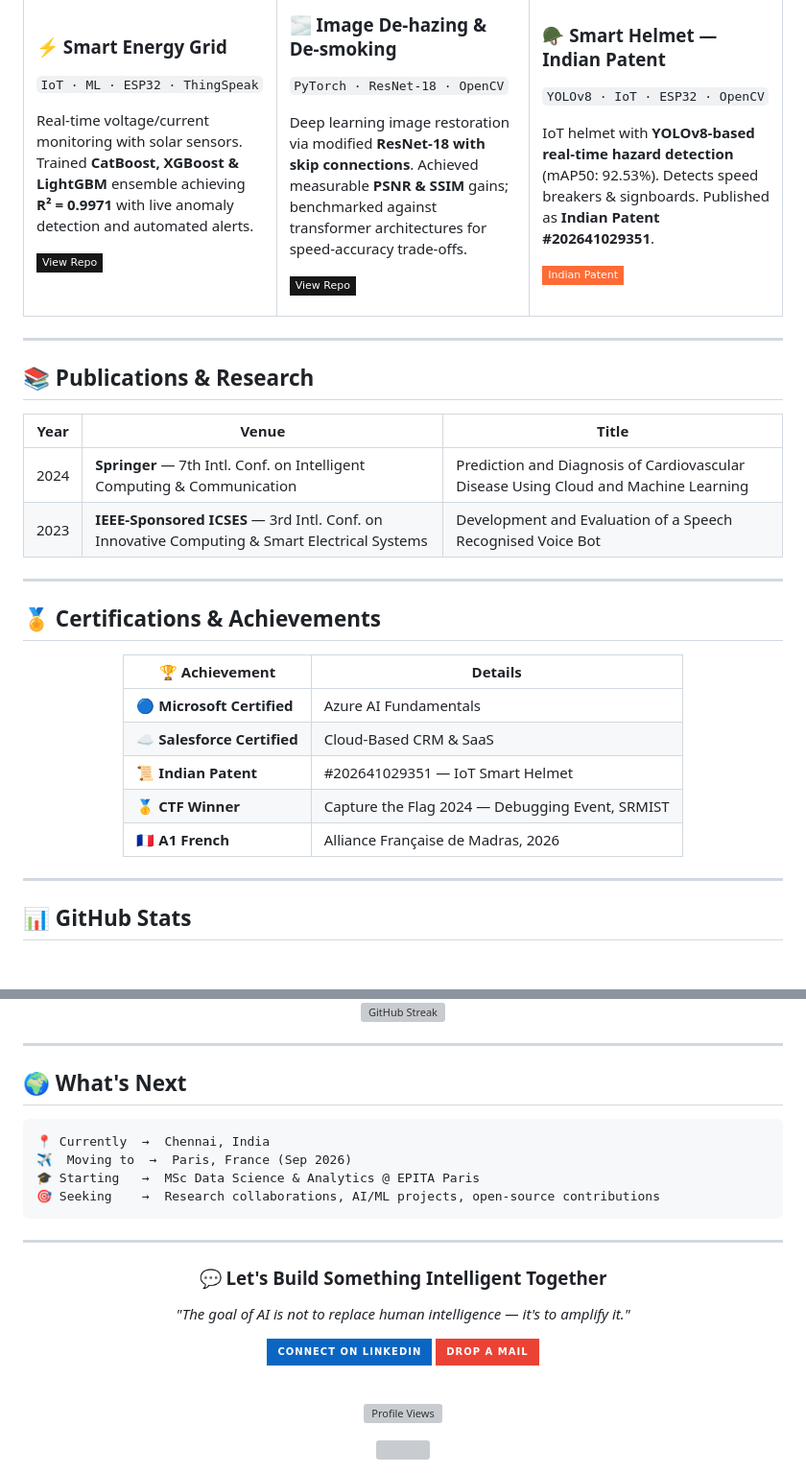
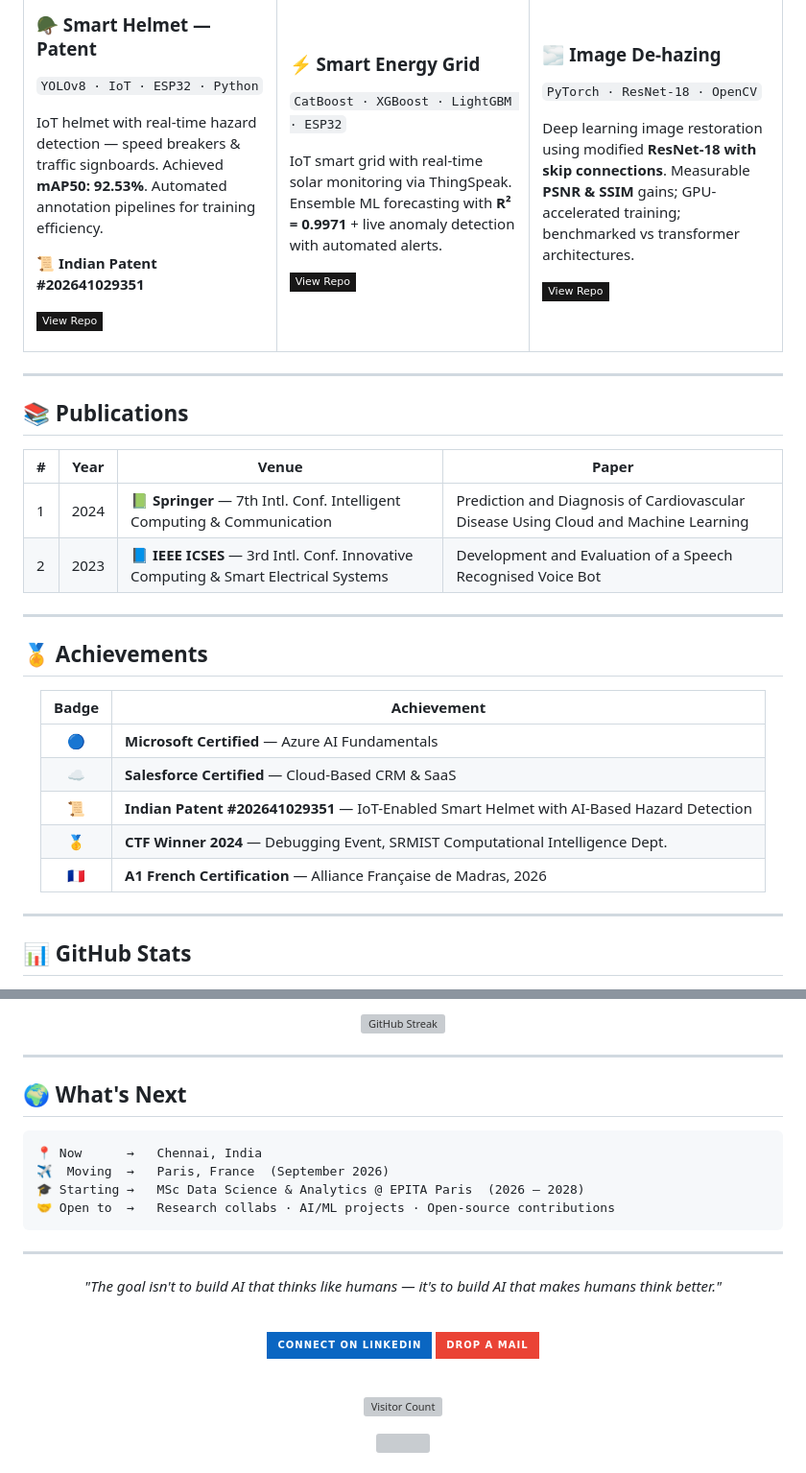
Before and after one commit to Rishianandd/Rishianandd, a Markdown page: README.md, 2 parts joined by grey strips. Shown at 96% size. Drawn GitHub-style; badges without logos; blank space fills up the shorter version; grey boxes are pictures that could not be loaded.

````diff
--- a/README.md
+++ b/README.md
@@ -106,32 +113,34 @@ rishi = {
 <tr>
 <td width="33%" valign="top">
 
-### ⚡ Smart Energy Grid
-`IoT · ML · ESP32 · ThingSpeak`
+### 🪖 Smart Helmet — Patent
+`YOLOv8 · IoT · ESP32 · Python`
 
-Real-time voltage/current monitoring with solar sensors. Trained **CatBoost, XGBoost & LightGBM** ensemble achieving **R² = 0.9971** with live anomaly detection and automated alerts.
+IoT helmet with real-time hazard detection — speed breakers & traffic signboards. Achieved **mAP50: 92.53%**. Automated annotation pipelines for training efficiency.
 
-[![View](https://img.shields.io/badge/View_Repo-181717?style=flat-square&logo=github)](https://github.com/RishiAnandd)
+📜 **Indian Patent #202641029351**
+
+[![Repo](https://img.shields.io/badge/View_Repo-181717?style=flat-square&logo=github&logoColor=white)](https://github.com/Rishianandd)
 
 </td>
 <td width="33%" valign="top">
 
-### 🌫️ Image De-hazing & De-smoking
-`PyTorch · ResNet-18 · OpenCV`
+### ⚡ Smart Energy Grid
+`CatBoost · XGBoost · LightGBM · ESP32`
 
-Deep learning image restoration via modified **ResNet-18 with skip connections**. Achieved measurable **PSNR & SSIM** gains; benchmarked against transformer architectures for speed-accuracy trade-offs.
+IoT smart grid with real-time solar monitoring via ThingSpeak. Ensemble ML forecasting with **R² = 0.9971** + live anomaly detection with automated alerts.
 
-[![View](https://img.shields.io/badge/View_Repo-181717?style=flat-square&logo=github)](https://github.com/RishiAnandd)
+[![Repo](https://img.shields.io/badge/View_Repo-181717?style=flat-square&logo=github&logoColor=white)](https://github.com/Rishianandd)
 
 </td>
 <td width="33%" valign="top">
 
-### 🪖 Smart Helmet — Indian Patent
-`YOLOv8 · IoT · ESP32 · OpenCV`
+### 🌫️ Image De-hazing
+`PyTorch · ResNet-18 · OpenCV`
 
-IoT helmet with **YOLOv8-based real-time hazard detection** (mAP50: 92.53%). Detects speed breakers & signboards. Published as **Indian Patent #202641029351**.
+Deep learning image restoration using modified **ResNet-18 with skip connections**. Measurable **PSNR & SSIM** gains; GPU-accelerated training; benchmarked vs transformer architectures.
 
-[![Patent](https://img.shields.io/badge/Indian_Patent-FF6B35?style=flat-square&logo=academia&logoColor=white)](https://github.com/RishiAnandd)
+[![Repo](https://img.shields.io/badge/View_Repo-181717?style=flat-square&logo=github&logoColor=white)](https://github.com/Rishianandd)
 
 </td>
 </tr>
@@ -139,26 +148,26 @@ IoT helmet with **YOLOv8-based real-time hazard detection** (mAP50: 92.53%). Det
 
 ---
 
-## 📚 Publications & Research
+## 📚 Publications
 
-| Year | Venue | Title |
-|------|-------|-------|
-| 2024 | **Springer** — 7th Intl. Conf. on Intelligent Computing & Communication | Prediction and Diagnosis of Cardiovascular Disease Using Cloud and Machine Learning |
-| 2023 | **IEEE-Sponsored ICSES** — 3rd Intl. Conf. on Innovative Computing & Smart Electrical Systems | Development and Evaluation of a Speech Recognised Voice Bot |
+| # | Year | Venue | Paper |
+|---|------|-------|-------|
+| 1 | 2024 | 📗 **Springer** — 7th Intl. Conf. Intelligent Computing & Communication | Prediction and Diagnosis of Cardiovascular Disease Using Cloud and Machine Learning |
+| 2 | 2023 | 📘 **IEEE ICSES** — 3rd Intl. Conf. Innovative Computing & Smart Electrical Systems | Development and Evaluation of a Speech Recognised Voice Bot |
 
 ---
 
-## 🏅 Certifications & Achievements
+## 🏅 Achievements
 
 <div align="center">
 
-| 🏆 Achievement | Details |
-|---|---|
-| 🔵 **Microsoft Certified** | Azure AI Fundamentals |
-| ☁️ **Salesforce Certified** | Cloud-Based CRM & SaaS |
-| 📜 **Indian Patent** | #202641029351 — IoT Smart Helmet |
-| 🥇 **CTF Winner** | Capture the Flag 2024 — Debugging Event, SRMIST |
-| 🇫🇷 **A1 French** | Alliance Française de Madras, 2026 |
+| Badge | Achievement |
+|:---:|---|
+| 🔵 | **Microsoft Certified** — Azure AI Fundamentals |
+| ☁️ | **Salesforce Certified** — Cloud-Based CRM & SaaS |
+| 📜 | **Indian Patent #202641029351** — IoT-Enabled Smart Helmet with AI-Based Hazard Detection |
+| 🥇 | **CTF Winner 2024** — Debugging Event, SRMIST Computational Intelligence Dept. |
+| 🇫🇷 | **A1 French Certification** — Alliance Française de Madras, 2026 |
 
 </div>
 
@@ -182,26 +192,26 @@ IoT helmet with **YOLOv8-based real-time hazard detection** (mAP50: 92.53%). Det
 ## 🌍 What's Next
 
 ```
-📍 Currently  →  Chennai, India
-✈️  Moving to  →  Paris, France (Sep 2026)
-🎓 Starting   →  MSc Data Science & Analytics @ EPITA Paris
-🎯 Seeking    →  Research collaborations, AI/ML projects, open-source contributions
+📍 Now      →   Chennai, India
+✈️  Moving  →   Paris, France  (September 2026)
+🎓 Starting →   MSc Data Science & Analytics @ EPITA Paris  (2026 – 2028)
+🤝 Open to  →   Research collabs · AI/ML projects · Open-source contributions
 ```
 
 ---
 
 <div align="center">
 
-### 💬 Let's Build Something Intelligent Together
-
-*"The goal of AI is not to replace human intelligence — it's to amplify it."*
-
-[![LinkedIn](https://img.shields.io/badge/Connect_on_LinkedIn-0A66C2?style=for-the-badge&logo=linkedin&logoColor=white)](https://linkedin.com/in/rishiii-anand)
-[![Email](https://img.shields.io/badge/Drop_a_Mail-EA4335?style=for-the-badge&logo=gmail&logoColor=white)](mailto:rishianandv@gmail.com)
+*"The goal isn't to build AI that thinks like humans — it's to build AI that makes humans think better."*
 
 <br/>
 
-![Profile Views](https://komarev.com/ghpvc/?username=RishiAnandd&color=A78BFA&style=for-the-badge&label=PROFILE+VIEWS)
+[![Connect](https://img.shields.io/badge/Connect_on_LinkedIn-0A66C2?style=for-the-badge&logo=linkedin&logoColor=white)](https://linkedin.com/in/rishiii-anand)
+[![Mail](https://img.shields.io/badge/Drop_a_Mail-EA4335?style=for-the-badge&logo=gmail&logoColor=white)](mailto:rishianandv@gmail.com)
+
+<br/>
+
+![Visitor Count](https://komarev.com/ghpvc/?username=Rishianandd&color=A78BFA&style=for-the-badge&label=PROFILE+VIEWS)
 
 <img width="100%" src="https://capsule-render.vercel.app/api?type=waving&color=0:24243e,50:302b63,100:0f0c29&height=120&section=footer" />
 
````
Also changed, not shown: other parts of README.md (+56 -48 lines).
